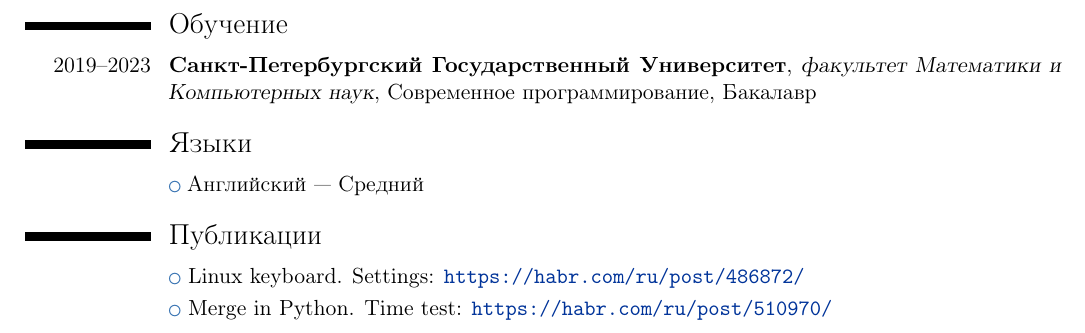
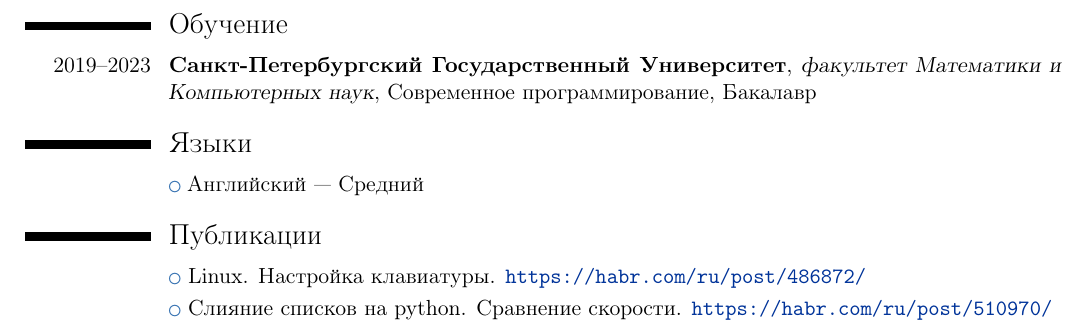
Before and after one commit to tamarinvs19/Tamarin_Vyacheslav_cv, a LaTeX CV (Vyacheslav_Tamarin.tex): part of page 2 of 2, cut so that both start at the same text. Compiled offline with pdfLaTeX.

Commit message:
Update publications

```diff
--- a/Vyacheslav_Tamarin.tex
+++ b/Vyacheslav_Tamarin.tex
@@ -109,8 +109,8 @@
 
 
 \section{Публикации}
-\cvlistitem{Linux keyboard. Settings: \url{https://habr.com/ru/post/486872/}}
-\cvlistitem{Merge in Python. Time test: \url{https://habr.com/ru/post/510970/}}
+\cvlistitem{Linux. Настройка клавиатуры. \url{https://habr.com/ru/post/486872/}}
+\cvlistitem{Слияние списков на python. Сравнение скорости. \url{https://habr.com/ru/post/510970/}}
 
 
 
```
Also changed, not shown: Vyacheslav_Tamarin.pdf.
